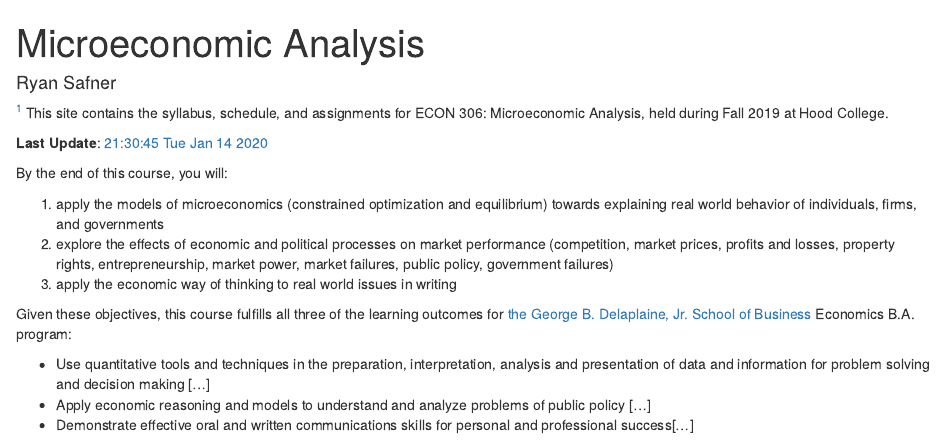
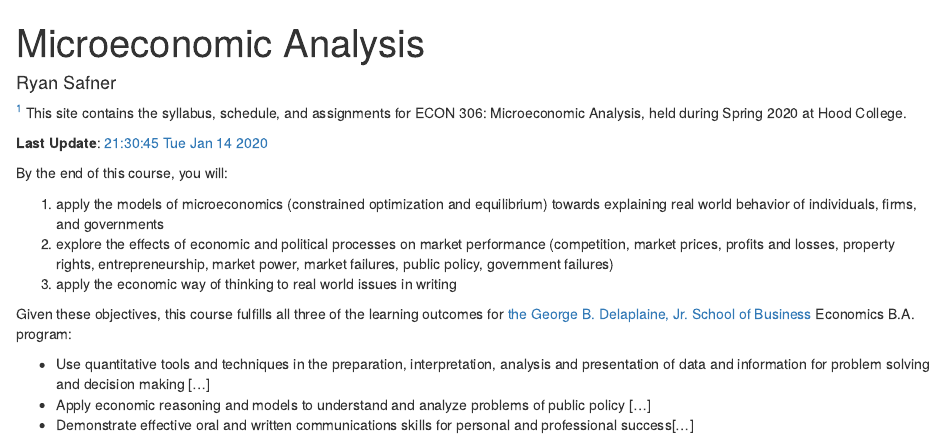
Before and after one commit to leachandrew/microS20, an R Markdown document (content/_index.Rmd): the page in a window 1100 px wide, from its top. Rendered offline with R 4.5, knitr and Pandoc, with nearby package versions.

Commit message:
Update text and links to spring 2020

```diff
--- a/content/_index.Rmd
+++ b/content/_index.Rmd
@@ -3,9 +3,9 @@ title: "Microeconomic Analysis"
 author: "Ryan Safner"
 ---
 
-^[{-} `r blogdown::shortcode("courseinfo")`] <span class="newthought">This site contains</span> the syllabus, schedule, and assignments for ECON 306: Microeconomic Analysis, held during Fall 2019 at Hood College.
+^[{-} `r blogdown::shortcode("courseinfo")`] <span class="newthought">This site contains</span> the syllabus, schedule, and assignments for ECON 306: Microeconomic Analysis, held during Spring 2020 at Hood College.
 
-**Last Update**: [`r format(Sys.time(), "%X %a %b %d %Y")`](https://github.com/ryansafner/microF19/commits/master)
+**Last Update**: [`r format(Sys.time(), "%X %a %b %d %Y")`](https://github.com/ryansafner/microS20/commits/master)
 
 By the end of this course, you will:
 
```
Also changed, not shown: content/schedule.Rmd (+1 -1 lines), content/_index.html, content/schedule.html, 2 other files.
